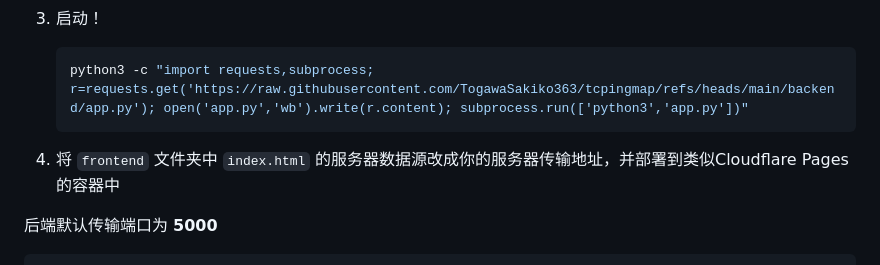
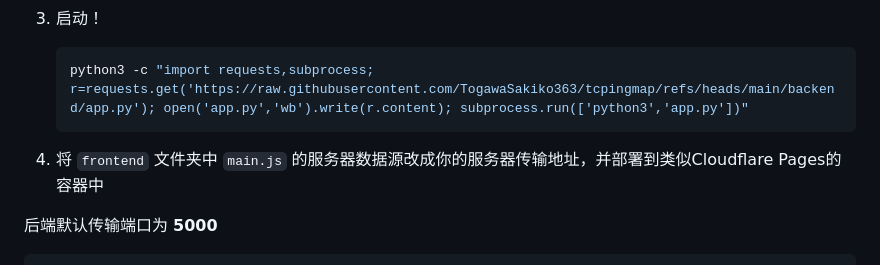
Before and after one commit to brucelau1987cn/tcpingmap, a Markdown page: README.md, the part around the change. Rendered like a GitHub page.

````diff
--- a/README.md
+++ b/README.md
@@ -17,7 +17,7 @@
    python3 -c "import requests,subprocess; r=requests.get('https://raw.githubusercontent.com/TogawaSakiko363/tcpingmap/refs/heads/main/backend/app.py'); open('app.py','wb').write(r.content); subprocess.run(['python3','app.py'])"
    ```
 
-4. 将 `frontend` 文件夹中 `index.html` 的服务器数据源改成你的服务器传输地址，并部署到类似Cloudflare Pages的容器中
+4. 将 `frontend` 文件夹中 `main.js` 的服务器数据源改成你的服务器传输地址，并部署到类似Cloudflare Pages的容器中
 
 后端默认传输端口为 **5000**
 
````
